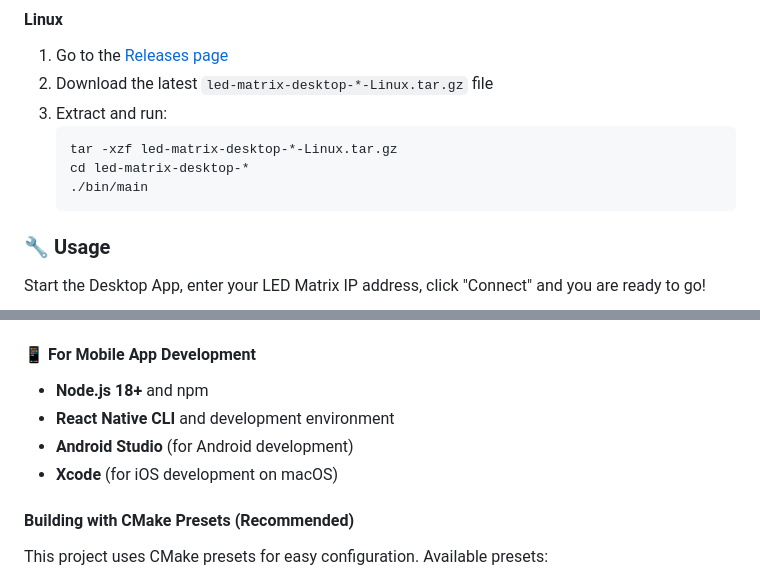
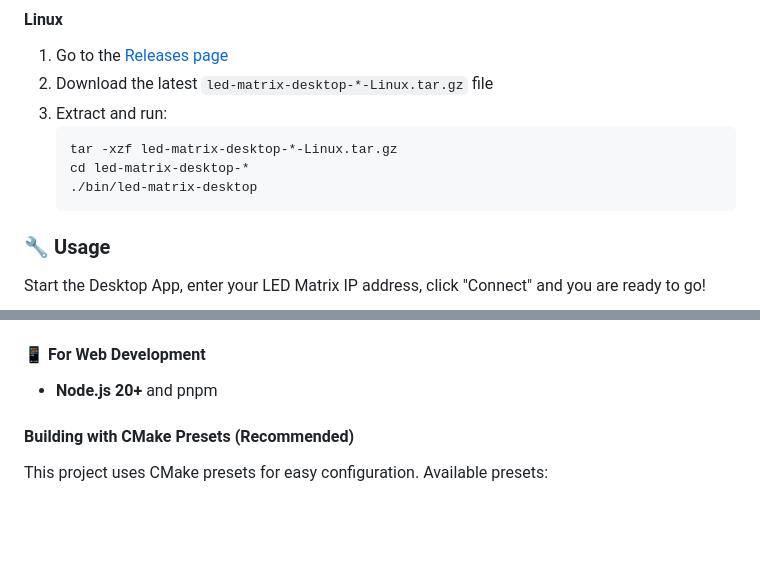
Before and after one commit to sshcrack/led-matrix, a Markdown page: README.md, 2 parts joined by grey strips. GitHub-like rendering; blank space fills up the shorter version.

Commit message:
Revise README for app execution and dependencies
Updated instructions for running the application and modified prerequisites for mobile app development.

````diff
--- a/README.md
+++ b/README.md
@@ -250,7 +250,7 @@ The Desktop App is used for compute intensive applications, like the AudioVisual
    ```bash
    tar -xzf led-matrix-desktop-*-Linux.tar.gz
    cd led-matrix-desktop-*
-   ./bin/main
+   ./bin/led-matrix-desktop
    ```
 
 ### 🔧 **Usage**
@@ -271,12 +271,8 @@ If you want to build from source or develop locally, follow these steps:
 - **Python 3** with `jinja2` package (`apt install python3-jinja2 -y`)
 - **GraphicsMagick** and development headers (`apt install libgraphicsmagick1-dev`)
 
-#### 📱 **For Mobile App Development**
-- **Node.js 18+** and npm
-- **React Native CLI** and development environment
-- **Android Studio** (for Android development)
-- **Xcode** (for iOS development on macOS)
-
+#### 📱 **For Web Development**
+- **Node.js 20+** and pnpm
 
 #### **Building with CMake Presets (Recommended)**
 
````
